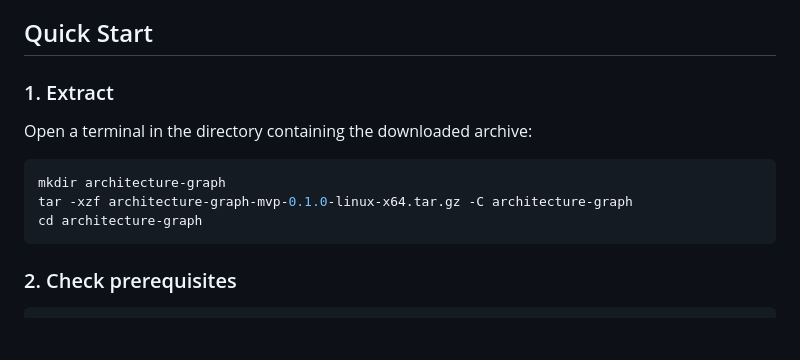
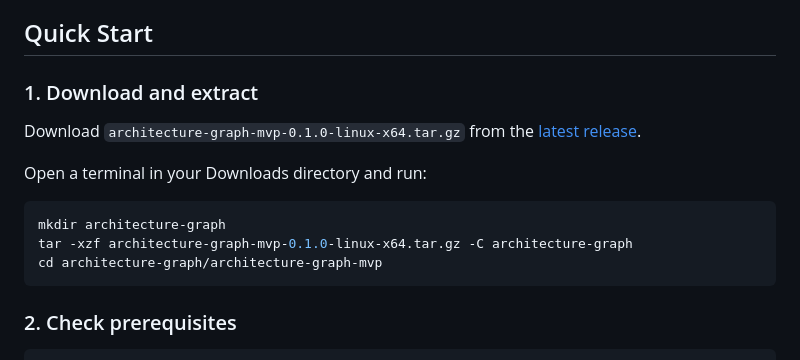
Before and after one commit to jppinker/architecture-graph, a Markdown page: README.md, the part around the change. Rendered like a GitHub page; blank space fills up the shorter version.

````diff
--- a/README.md
+++ b/README.md
@@ -27,14 +27,16 @@ Download the file:
 
 ## Quick Start
 
-### 1. Extract
+### 1. Download and extract
 
-Open a terminal in the directory containing the downloaded archive:
+Download `architecture-graph-mvp-0.1.0-linux-x64.tar.gz` from the [latest release](https://github.com/jppinker/architecture-graph/releases/tag/v0.1.0).
+
+Open a terminal in your Downloads directory and run:
 
 ```bash
 mkdir architecture-graph
 tar -xzf architecture-graph-mvp-0.1.0-linux-x64.tar.gz -C architecture-graph
-cd architecture-graph
+cd architecture-graph/architecture-graph-mvp
 ```
 
 ### 2. Check prerequisites
````
